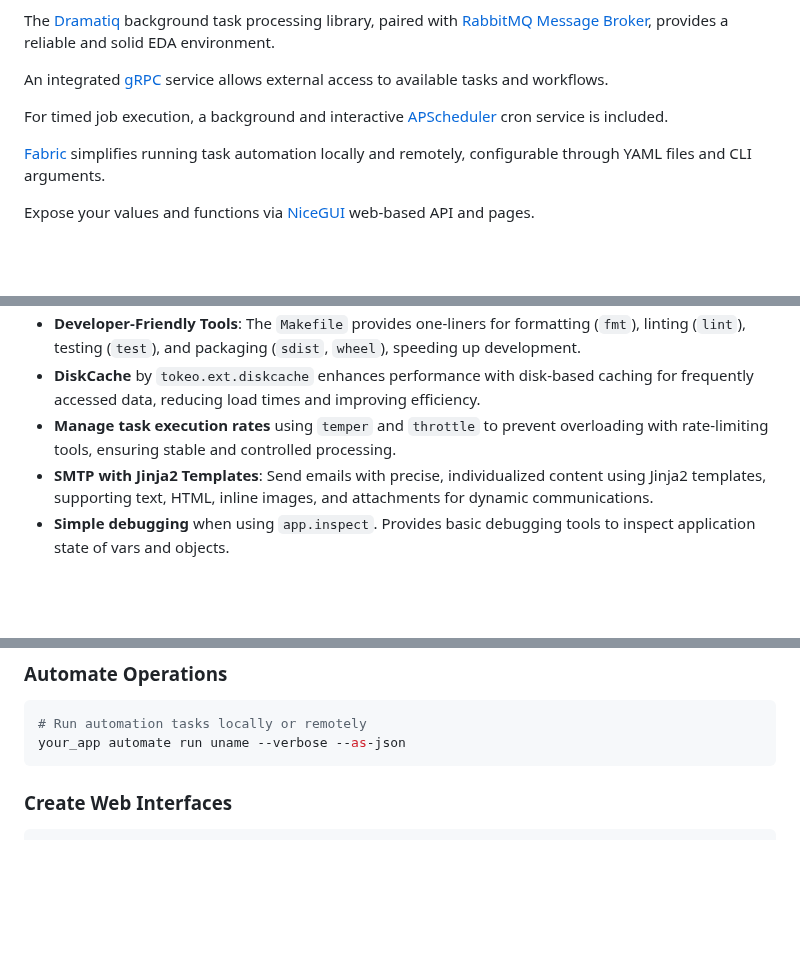
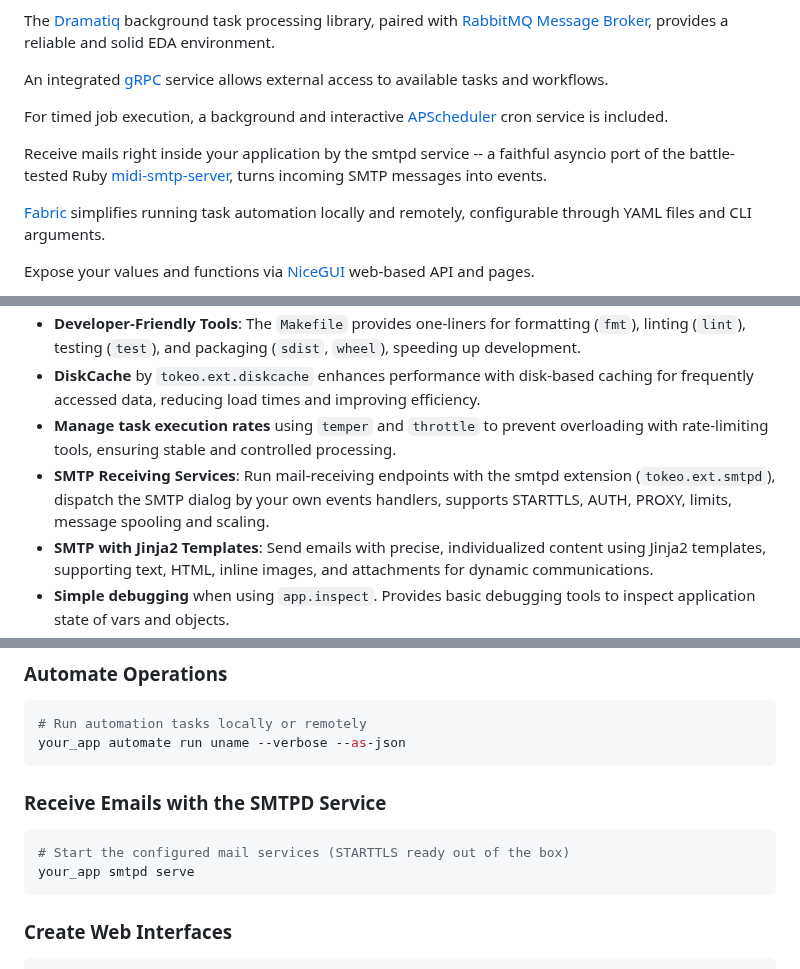
Before and after one commit to tokeo/tokeo, a Markdown page: README.md, 3 parts joined by grey strips. Rendered like a GitHub page; blank space fills up the shorter version.

Commit message:
add: smtpd service note to README.md

````diff
--- a/README.md
+++ b/README.md
@@ -25,6 +25,8 @@ The [Dramatiq](https://dramatiq.io) background task processing library, paired w
 An integrated [gRPC](https://grpc.io) service allows external access to available tasks and workflows.
 
 For timed job execution, a background and interactive [APScheduler](https://apscheduler.readthedocs.io/en/master/) cron service is included.
+
+Receive mails right inside your application by the smtpd service -- a faithful asyncio port of the battle-tested Ruby [midi-smtp-server](https://github.com/4commerce-technologies-AG/midi-smtp-server), turns incoming SMTP messages into events.
 
 [Fabric](https://www.fabfile.org) simplifies running task automation locally and remotely, configurable through YAML files and CLI arguments.
 
@@ -56,6 +58,7 @@ Tokeo is a robust CLI framework for task automation, message queues, and web int
 - **Developer-Friendly Tools**: The ```Makefile``` provides one-liners for formatting (```fmt```), linting (```lint```), testing (```test```), and packaging (```sdist```, ```wheel```), speeding up development.
 - **DiskCache** by ```tokeo.ext.diskcache``` enhances performance with disk-based caching for frequently accessed data, reducing load times and improving efficiency.
 - **Manage task execution rates** using ```temper``` and ```throttle``` to prevent overloading with rate-limiting tools, ensuring stable and controlled processing.
+- **SMTP Receiving Services**: Run mail-receiving endpoints with the smtpd extension (```tokeo.ext.smtpd```), dispatch the SMTP dialog by your own events handlers, supports STARTTLS, AUTH, PROXY, limits, message spooling and scaling.
 - **SMTP with Jinja2 Templates**: Send emails with precise, individualized content using Jinja2 templates, supporting text, HTML, inline images, and attachments for dynamic communications.
 - **Simple debugging** when using ```app.inspect```. Provides basic debugging tools to inspect application state of vars and objects.
 - **Web Interface**: Create beautiful UIs with the built-in NiceGUI extension to visualize data and interact with your application.
@@ -170,6 +173,13 @@ Scheduler> tasks fire 1  # Resume task with ID 1
 ```bash
 # Run automation tasks locally or remotely
 your_app automate run uname --verbose --as-json
+```
+
+### Receive Emails with the SMTPD Service
+
+```bash
+# Start the configured mail services (STARTTLS ready out of the box)
+your_app smtpd serve
 ```
 
 ### Create Web Interfaces
````
